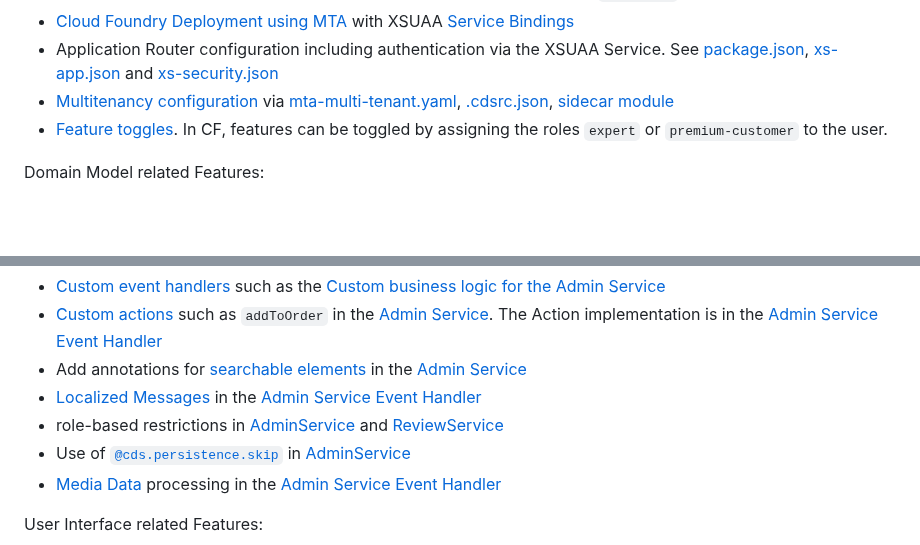
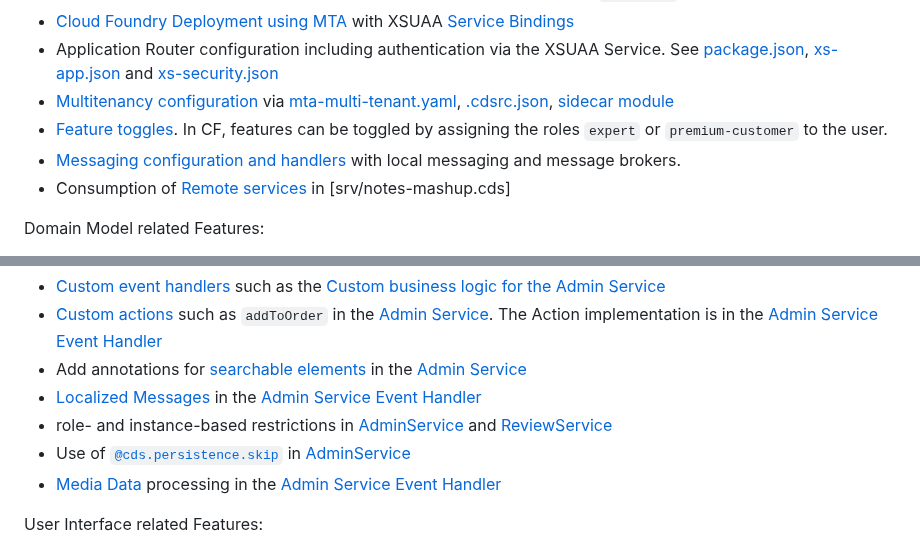
Before and after one commit to SAP-samples/cloud-cap-samples-java, a Markdown page: README.md, 2 parts joined by grey strips. Drawn GitHub-style; blank space fills up the shorter version.

Commit message:
added some features to the list

```diff
--- a/README.md
+++ b/README.md
@@ -58,6 +58,9 @@ Framework and Infrastructure related Features:
 - Application Router configuration including authentication via the XSUAA Service. See [package.json](app/package.json), [xs-app.json](app/xs-app.json) and [xs-security.json](xs-security.json)
 - [Multitenancy configuration](https://cap.cloud.sap/docs/java/multitenancy) via [mta-multi-tenant.yaml](mta-multi-tenant.yaml), [.cdsrc.json](.cdsrc.json), [sidecar module](mtx-sidecar)
 - [Feature toggles](https://cap.cloud.sap/docs/guides/extensibility/feature-toggles?impl-variant=java#limitations). In CF, features can be toggled by assigning the roles `expert` or `premium-customer` to the user.
+- [Messaging configuration and handlers](https://cap.cloud.sap/docs/java/messaging-foundation) with local messaging and message brokers.
+- Consumption of [Remote services](https://cap.cloud.sap/docs/java/remote-services) in [srv/notes-mashup.cds]
+
 
 Domain Model related Features:
 
@@ -73,7 +76,7 @@ Service Model related Features:
 - [Custom actions](https://cap.cloud.sap/docs/cds/cdl#actions) such as `addToOrder` in the [Admin Service](srv/admin-service.cds). The Action implementation is in the [Admin Service Event Handler](srv/src/main/java/my/bookshop/handlers/AdminServiceHandler.java)
 - Add annotations for [searchable elements](https://github.wdf.sap.corp/pages/cap/java/query-api#select) in the [Admin Service](srv/admin-service.cds)
 - [Localized Messages](https://cap.cloud.sap/docs/java/indicating-errors) in the [Admin Service Event Handler](srv/src/main/java/my/bookshop/handlers/AdminServiceHandler.java)
-- role-based restrictions in [AdminService](srv/admin-service.cds) and [ReviewService](srv/review-service.cds)
+- role- and instance-based restrictions in [AdminService](srv/admin-service.cds) and [ReviewService](srv/review-service.cds)
 - Use of [`@cds.persistence.skip`](https://cap.cloud.sap/docs/advanced/hana#cdspersistenceskip) in [AdminService](srv/admin-service.cds)
 - [Media Data](https://cap.cloud.sap/docs/guides/providing-services#media-data) processing in the [Admin Service Event Handler](srv/src/main/java/my/bookshop/handlers/AdminServiceHandler.java)
 
```
